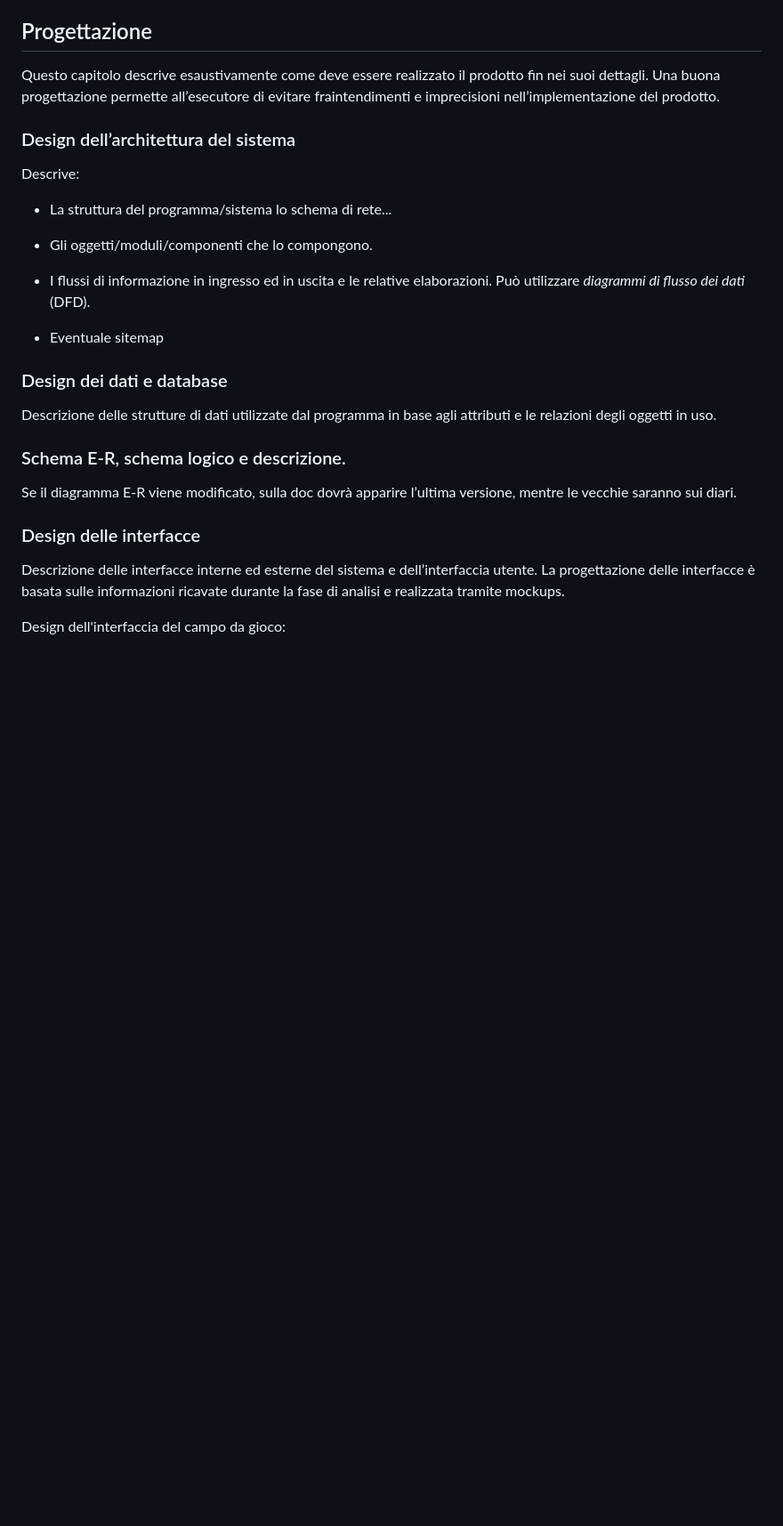
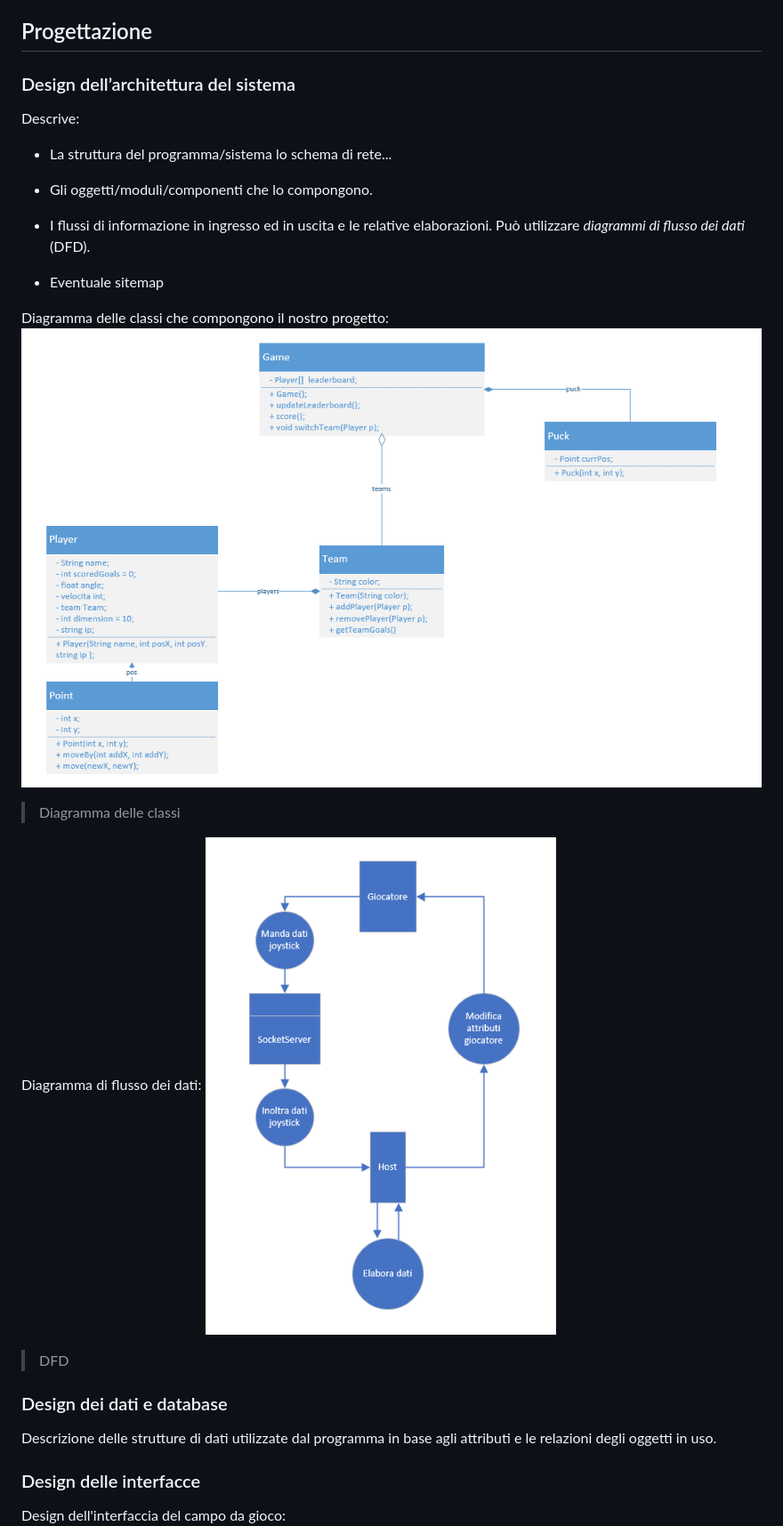
Before and after one commit to LuMug/LANIceHockey, a Markdown page: Documentazione/Documentazione-LANIceHockey.md, the part around the change printed below. Shown: that part at 89% size. GitHub-like rendering; pictures changed too: Documentazione/Assets/DFD.PNG (added), Documentazione/Assets/DiagrammaDelleClassi.PNG (added); blank space fills up the shorter version.

```diff
--- a/Documentazione/Documentazione-LANIceHockey.md
+++ b/Documentazione/Documentazione-LANIceHockey.md
@@ -252,11 +256,6 @@ presenta? Che hw sarà disponibile durante lo sviluppo?
 
 ## Progettazione
 
-Questo capitolo descrive esaustivamente come deve essere realizzato il
-prodotto fin nei suoi dettagli. Una buona progettazione permette
-all’esecutore di evitare fraintendimenti e imprecisioni
-nell’implementazione del prodotto.
-
 ### Design dell’architettura del sistema
 
 Descrive:
@@ -271,22 +270,20 @@ Descrive:
 
 -   Eventuale sitemap
 
+Diagramma delle classi che compongono il nostro progetto:
+![Diagramma delle classi](Assets/DiagrammaDelleClassi.PNG)
+> Diagramma delle classi
+
+Diagramma di flusso dei dati:
+![DFD](Assets/DFD.PNG)
+> DFD
+
 ### Design dei dati e database
 
 Descrizione delle strutture di dati utilizzate dal programma in base
 agli attributi e le relazioni degli oggetti in uso.
 
-### Schema E-R, schema logico e descrizione.
-
-Se il diagramma E-R viene modificato, sulla doc dovrà apparire l’ultima
-versione, mentre le vecchie saranno sui diari.
-
 ### Design delle interfacce
-
-Descrizione delle interfacce interne ed esterne del sistema e
-dell’interfaccia utente. La progettazione delle interfacce è basata
-sulle informazioni ricavate durante la fase di analisi e realizzata
-tramite mockups.
 
 Design dell'interfaccia del campo da gioco:
 ![Campo da gioco](Assets/Design-Interfaccia-Campo_LANIceHockey.png)
```
Also changed, not shown: other parts of Documentazione/Documentazione-LANIceHockey.md (+4 -0 lines), Diario/2022-03-31.md (added, +24 -0 lines), 4 other files.
